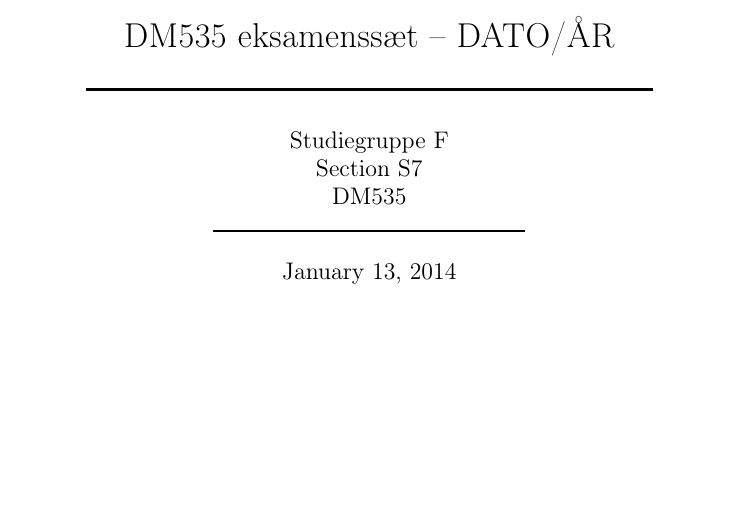
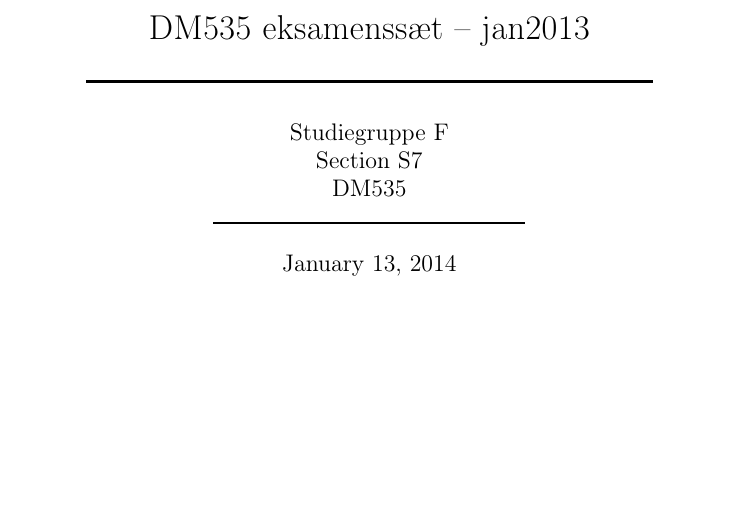
Before and after one commit to s7-studiegruppe-f/dm535eksamen, a LaTeX document (losninger/dm535jan13.tex): part of page 1 of 4, cut so that both start at the same text. Compiled offline with pdfLaTeX.

Commit message:
Fiksede fejl i dato.

```diff
--- a/losninger/dm535jan13.tex
+++ b/losninger/dm535jan13.tex
@@ -21,7 +21,7 @@
 \newcommand{\R}{\mathbb{R}}
 \newcommand{\Z}{\mathbb{Z}}
 
-\title{DM535 eksamenssæt -- DATO/ÅR \\ \rule{10cm}{0.5mm}}
+\title{DM535 eksamenssæt -- jan2013 \\ \rule{10cm}{0.5mm}}
 \author{Studiegruppe F \\ Section S7 \\
 DM535\\\rule{5.5cm}{0.5mm}\\}
 \date{\today}
```
Also changed, not shown: losninger/dm535jan13.pdf, losninger/dm535jan13.tex (1 more changed lines).
